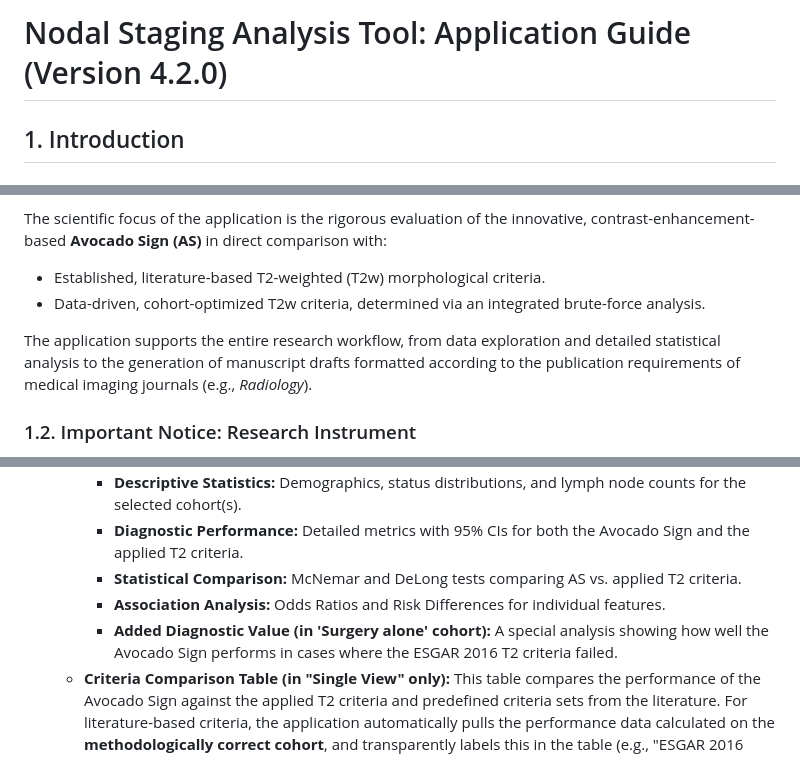
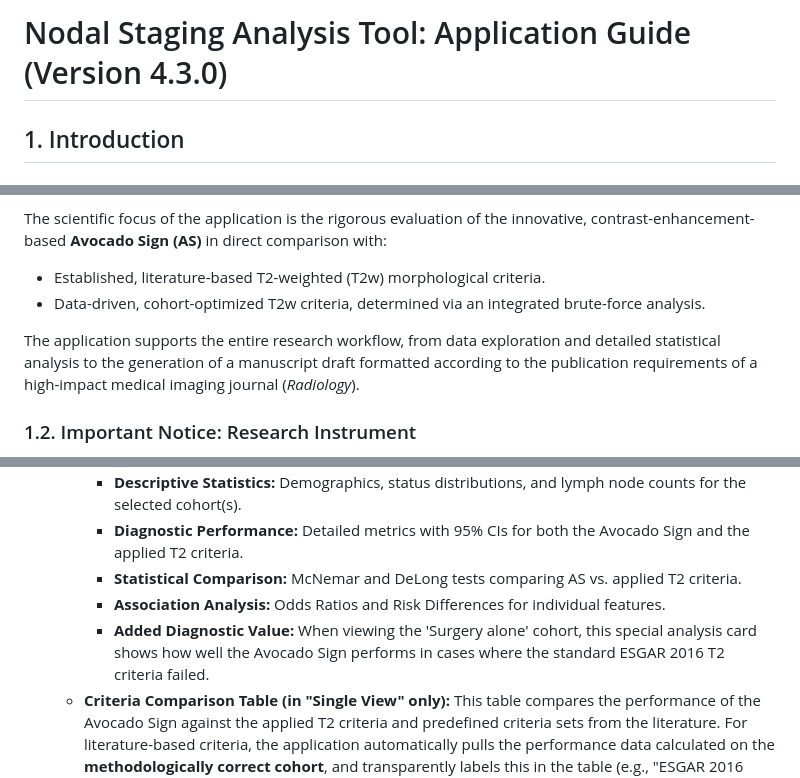
Before and after one commit to mlurz92/AvocadoSign, a Markdown page: docs/Application_Guide.md, 3 parts joined by grey strips. Drawn GitHub-style.

```diff
--- a/docs/Application_Guide.md
+++ b/docs/Application_Guide.md
@@ -1,4 +1,4 @@
-# Nodal Staging Analysis Tool: Application Guide (Version 4.2.0)
+# Nodal Staging Analysis Tool: Application Guide (Version 4.3.0)
 
 ## 1. Introduction
 
@@ -9,7 +9,7 @@ The scientific focus of the application is the rigorous evaluation of the innova
 * Established, literature-based T2-weighted (T2w) morphological criteria.
 * Data-driven, cohort-optimized T2w criteria, determined via an integrated brute-force analysis.
 
-The application supports the entire research workflow, from data exploration and detailed statistical analysis to the generation of manuscript drafts formatted according to the publication requirements of medical imaging journals (e.g., *Radiology*).
+The application supports the entire research workflow, from data exploration and detailed statistical analysis to the generation of a manuscript draft formatted according to the publication requirements of a high-impact medical imaging journal (*Radiology*).
 
 ### 1.2. Important Notice: Research Instrument
 **Disclaimer:** This application is designed exclusively for **research and educational purposes**. The data, statistics, and generated texts are based on a static, pseudonymized research dataset. **The results must not be used for clinical diagnostics, direct treatment decisions, or other primary medical applications.** The scientific and clinical responsibility for the interpretation and use of the generated results lies solely with the user.
@@ -79,7 +78,7 @@ The application is divided into five main modules, accessible via the navigation
         * **Diagnostic Performance:** Detailed metrics with 95% CIs for both the Avocado Sign and the applied T2 criteria.
         * **Statistical Comparison:** McNemar and DeLong tests comparing AS vs. applied T2 criteria.
         * **Association Analysis:** Odds Ratios and Risk Differences for individual features.
-        * **Added Diagnostic Value (in 'Surgery alone' cohort):** A special analysis showing how well the Avocado Sign performs in cases where the ESGAR 2016 T2 criteria failed.
+        * **Added Diagnostic Value:** When viewing the 'Surgery alone' cohort, this special analysis card shows how well the Avocado Sign performs in cases where the standard ESGAR 2016 T2 criteria failed.
     * **Criteria Comparison Table (in "Single View" only):** This table compares the performance of the Avocado Sign against the applied T2 criteria and predefined criteria sets from the literature. For literature-based criteria, the application automatically pulls the performance data calculated on the **methodologically correct cohort**, and transparently labels this in the table (e.g., "ESGAR 2016 (Surgery alone, n=29)"), even if it differs from the currently selected Global Cohort.
 
 ### 3.4. Comparison Tab
```
Also changed, not shown: other parts of docs/Application_Guide.md (+7 -7 lines), README.md (+6 -30 lines).
